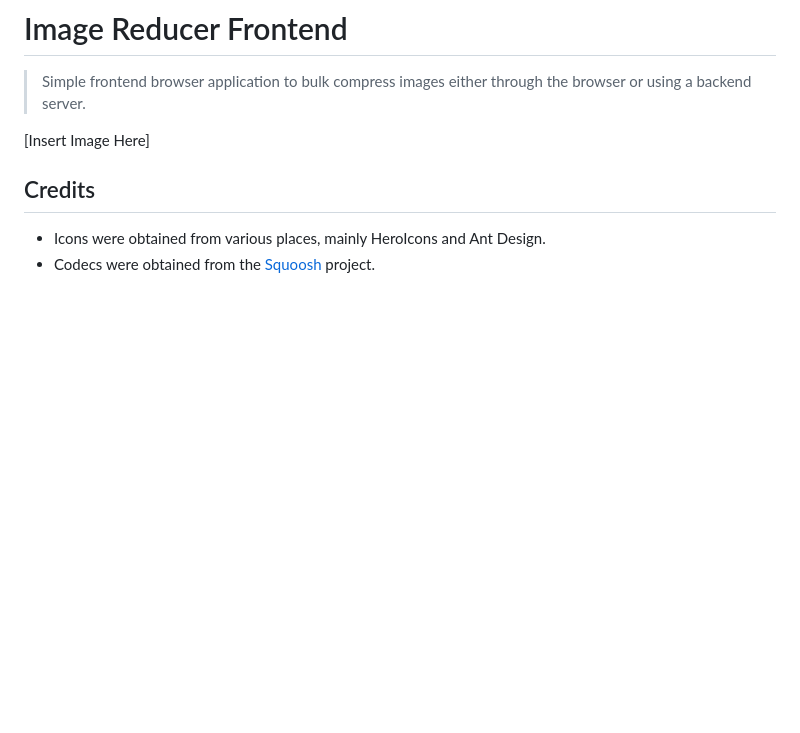
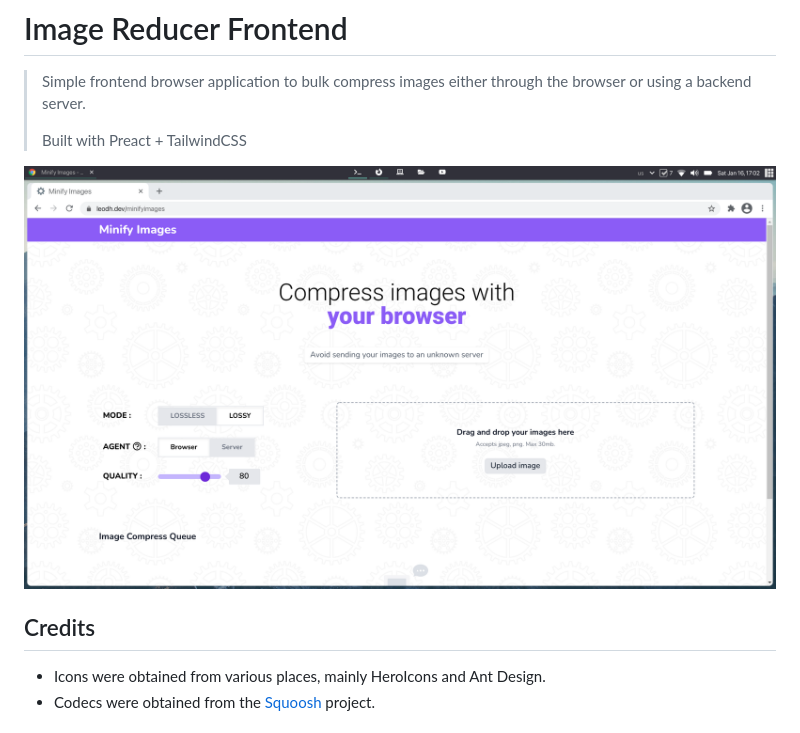
Before and after one commit to leo-dh/image-reducer-react, a Markdown page: README.md, the part around the change. Rendered like a GitHub page; pictures changed too: screenshot.png (added); blank space fills up the shorter version.

Commit message:
Update README.md with screenshot.

```diff
--- a/README.md
+++ b/README.md
@@ -2,8 +2,10 @@
 
 > Simple frontend browser application to bulk compress images either through
 > the browser or using a backend server.
+>
+> Built with Preact + TailwindCSS
 
-[Insert Image Here]
+![Screenshot](./screenshot.png)
 
 ## Credits
 
```
